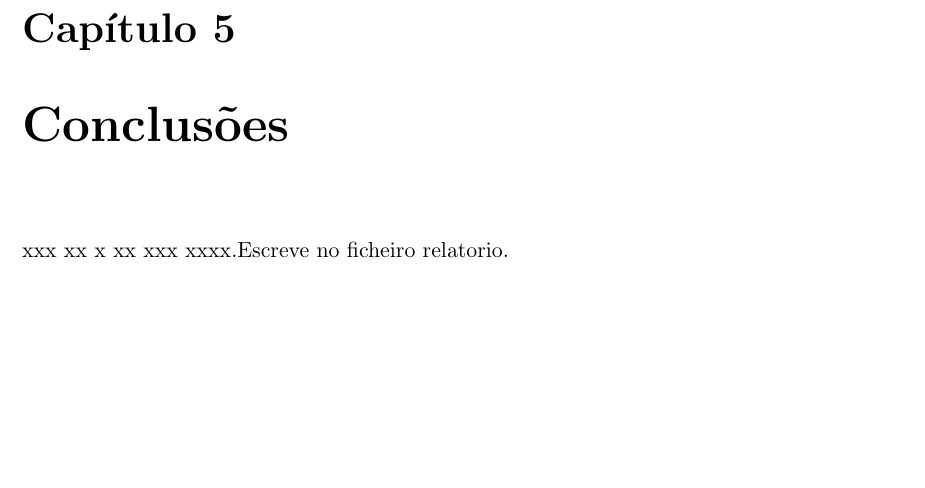
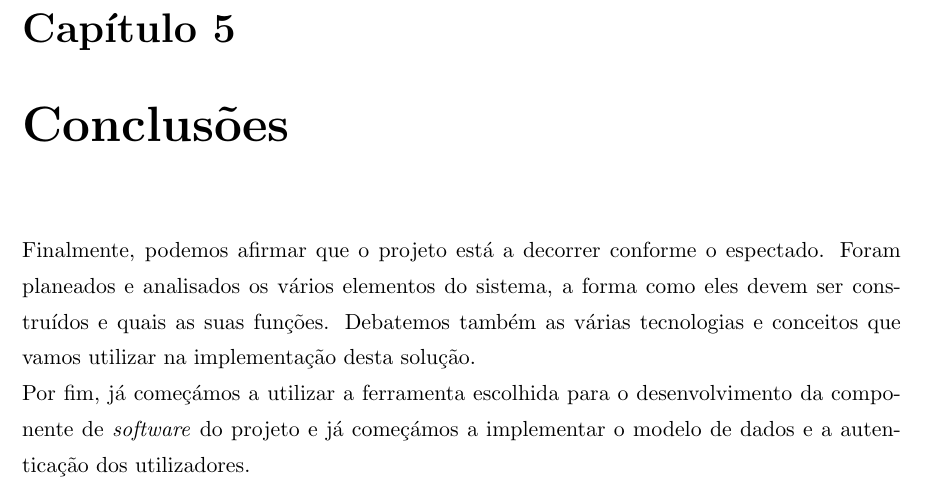
Before and after one commit to AteBreves/PS, a LaTeX document (Relat/relatorio.tex): part of page 31 of 33, cut so that both start at the same text, the shorter picture padded with empty space. Compiled offline with pdfLaTeX.

```diff
--- a/Relat/relatorio.tex
+++ b/Relat/relatorio.tex
@@ -184,7 +184,9 @@
 
 %CONC----------------------
 \chapter{Conclusões} \label{cap:conc}
-xxx xx x xx xxx xxxx.Escreve no ficheiro relatorio.
+Finalmente, podemos afirmar que o projeto está a decorrer conforme o espectado. Foram planeados e analisados os vários elementos do sistema, a forma como eles devem ser construídos e quais as suas funções. Debatemos também as várias tecnologias e conceitos que vamos utilizar na implementação desta solução.\\
+Por fim, já começámos a utilizar a ferramenta escolhida para o desenvolvimento da componente de \textit{software} do projeto e já começámos a implementar o modelo de dados e a autenticação dos utilizadores.
+
 % Referências
 \nocite{*}
 \bibliographystyle{unsrt}
```
Also changed, not shown: Relat/relatorio.pdf, 2 other files.
